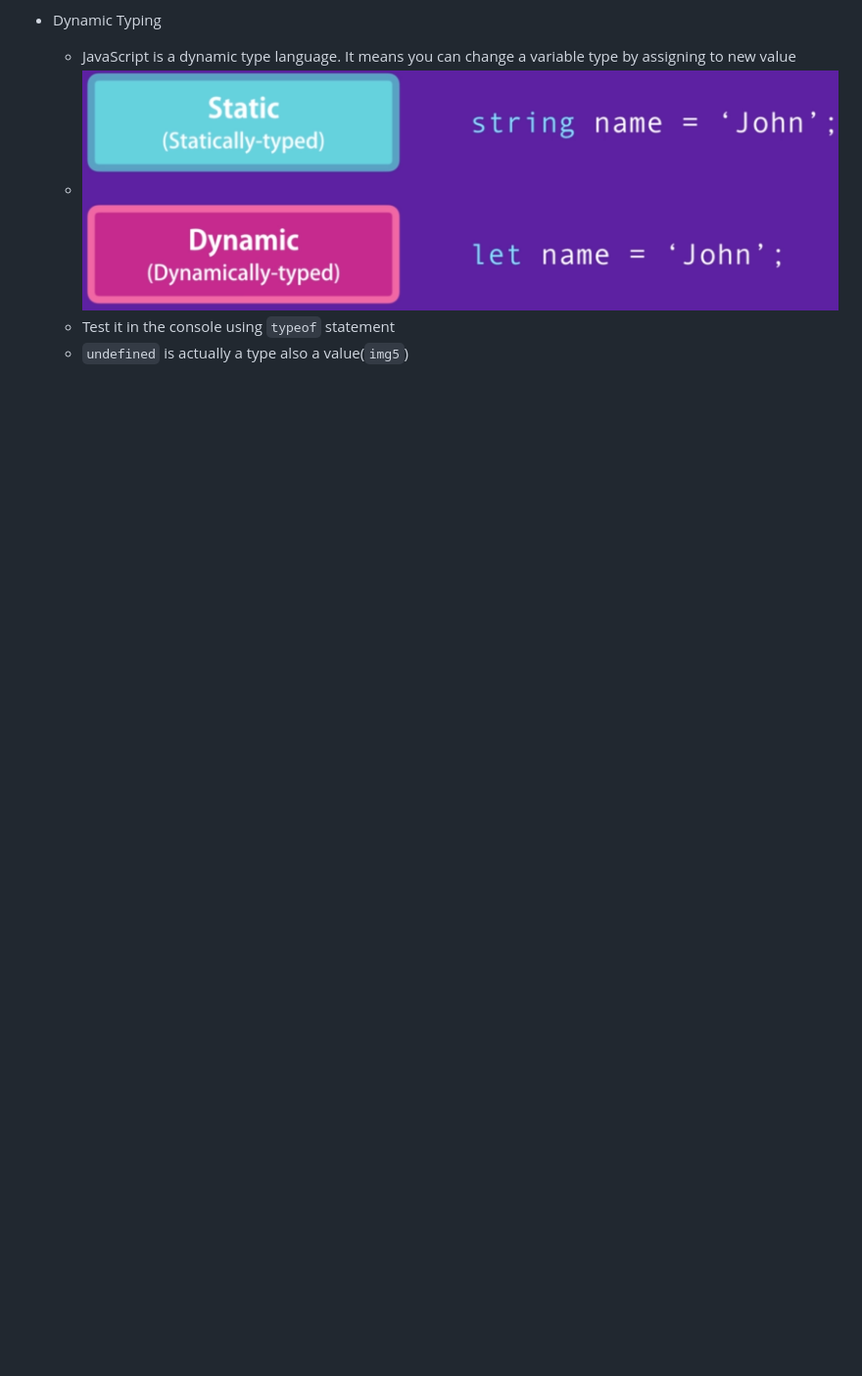
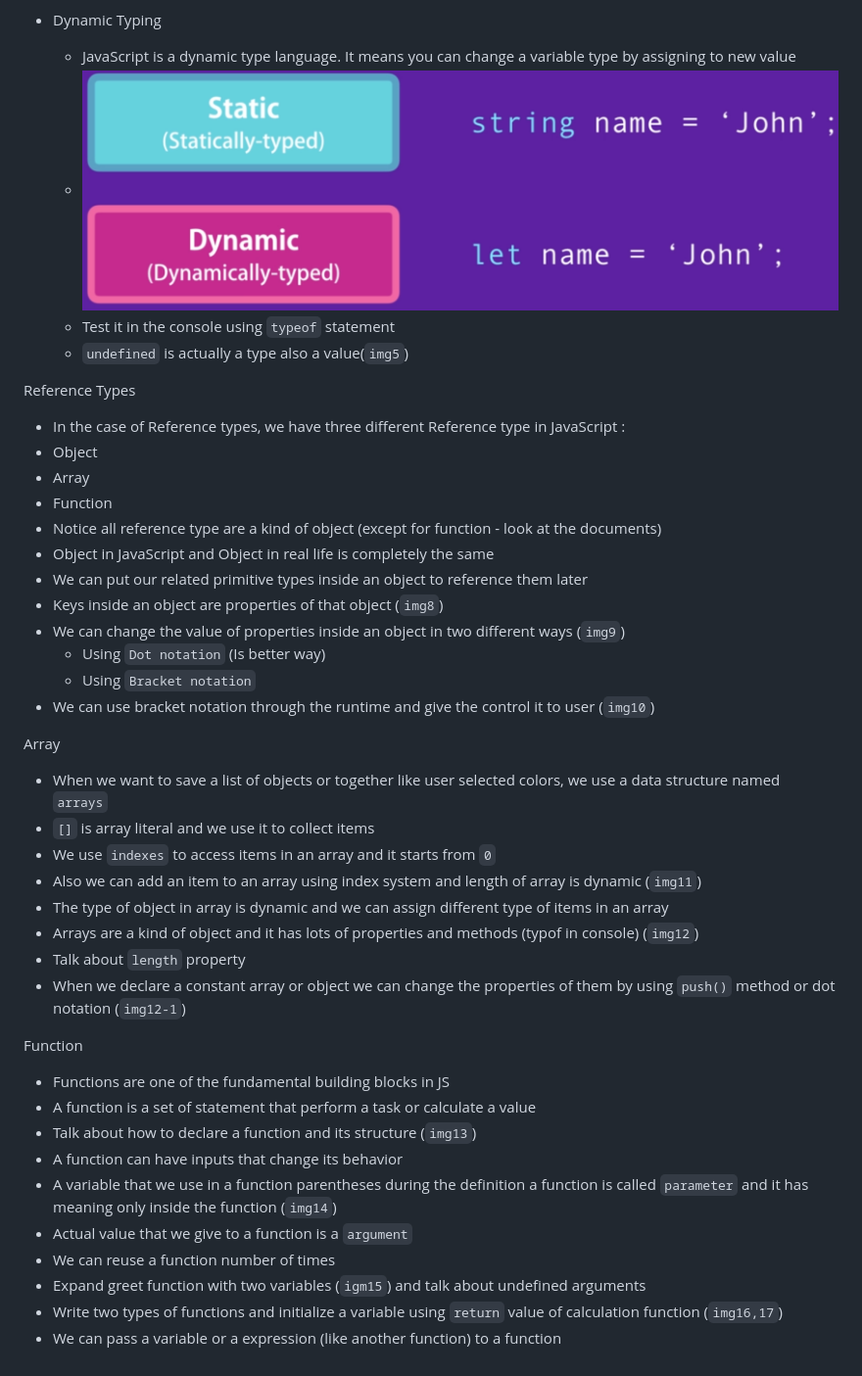
Before and after one commit to al102030/JavaScript-Class1, a Markdown page: README.md, the part around the change printed below. Shown: that part at 98% size. GitHub-like rendering; blank space fills up the shorter version.

Commit message:
all kind of types in JS

```diff
--- a/README.md
+++ b/README.md
@@ -115,3 +132,42 @@ JavaScript is a versatile, high-level `interpreted` programming language that wa
   - ![](assets/5.png)
   - Test it in the console using `typeof` statement
   - `undefined` is actually a type also a value(`img5`)
+
+<span style="color: Red;">Reference Types</span>
+
+- In the case of Reference types, we have three different Reference type in JavaScript :
+- <span style="color: #ffff00;">Object</span>
+- <span style="color: #ffff00;">Array</span>
+- <span style="color: #ffff00;">Function</span>
+- Notice all reference type are a kind of object (except for function - look at the documents)
+- Object in JavaScript and Object in real life is completely the same
+- We can put our related primitive types inside an object to reference them later
+- Keys inside an object are properties of that object (`img8`)
+- We can change the value of properties inside an object in two different ways (`img9`)
+  - Using `Dot notation` (Is better way)
+  - Using `Bracket notation`
+- We can use bracket notation through the runtime and give the control it to user (`img10`)
+
+<span style="color: Red;">Array</span>
+
+- When we want to save a list of objects or together like user selected colors, we use a data structure named `arrays`
+- `[]` is array literal and we use it to collect items
+- We use `indexes` to access items in an array and it starts from `0`
+- Also we can add an item to an array using index system and length of array is dynamic (`img11`)
+- The type of object in array is dynamic and we can assign different type of items in an array
+- Arrays are a kind of object and it has lots of properties and methods (typof in console) (`img12`)
+- Talk about `length` property
+- When we declare a constant array or object we can change the properties of them by using `push()` method or dot notation (`img12-1`)
+
+<span style="color: Red;">Function</span>
+
+- Functions are one of the fundamental building blocks in JS
+- A function is a set of statement that perform a task or calculate a value
+- Talk about how to declare a function and its structure (`img13`)
+- A function can have inputs that change its behavior
+- A variable that we use in a function parentheses during the definition a function is called `parameter` and it has meaning only inside the function (`img14`)
+- Actual value that we give to a function is a `argument`
+- We can reuse a function number of times
+- Expand greet function with two variables (`igm15`) and talk about undefined arguments
+- Write two types of functions and initialize a variable using `return` value of calculation function (`img16,17`)
+- We can pass a variable or a expression (like another function) to a function
```
Also changed, not shown: other parts of README.md (+21 -4 lines), assets/6.png (added), assets/7.png (added), assets/8.png (added), 2 other files.
